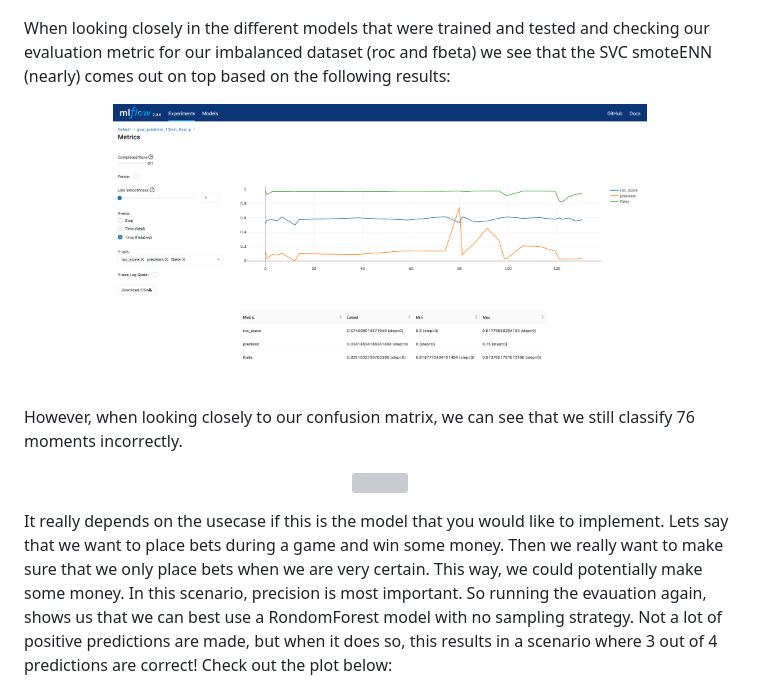
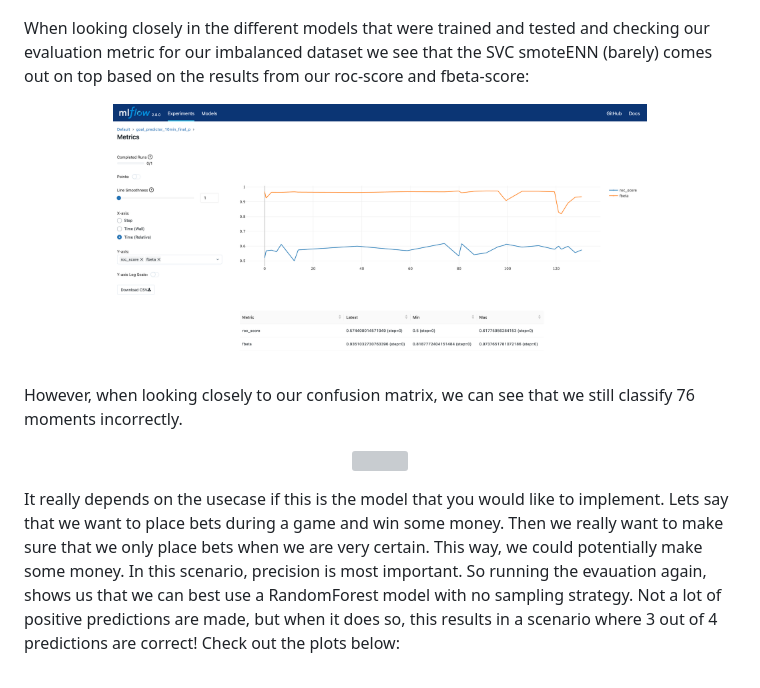
Before and after one commit to Nelleke20/notebook.goalpredictor, a Markdown page: README.md, the part around the change printed below. Drawn GitHub-style; pictures changed too: img/modelresultsa.png (added); grey boxes are pictures that could not be loaded.

Commit message:
edit plots

```diff
--- a/README.md
+++ b/README.md
@@ -22,10 +22,10 @@ The results show that it usefull to experiment with different aggregated dataset
     <img width="75%" src="img/allresults.png">
 </p>
 
-When looking closely in the different models that were trained and tested and checking our evaluation metric for our imbalanced dataset (roc and fbeta) we see that the SVC smoteENN (nearly) comes out on top based on the following results:
+When looking closely in the different models that were trained and tested and checking our evaluation metric for our imbalanced dataset we see that the SVC smoteENN (barely) comes out on top based on the  results from our roc-score and fbeta-score:
 
 <p align="center" width="100%">
-    <img width="75%" src="img/modelresults.png">
+    <img width="75%" src="img/modelresultsa.png">
 </p>
 
 However, when looking closely to our confusion matrix, we can see that we still classify 76 moments incorrectly.
@@ -35,5 +35,5 @@ However, when looking closely to our confusion matrix, we can see that we still
 </p>
 
-It really depends on the usecase if this is the model that you would like to implement. Lets say that we want to place bets during a game and win some money. Then we really want to make sure that we only place bets when we are very certain. This way, we could potentially make some money. In this scenario, precision is most important. So running the evauation again, shows us that we can best use a RondomForest model with no sampling strategy. Not a lot of positive predictions are made, but when it does so, this results in a scenario where 3 out of 4 predictions are correct! Check out the plot below:
+It really depends on the usecase if this is the model that you would like to implement. Lets say that we want to place bets during a game and win some money. Then we really want to make sure that we only place bets when we are very certain. This way, we could potentially make some money. In this scenario, precision is most important. So running the evauation again, shows us that we can best use a RandomForest model with no sampling strategy. Not a lot of positive predictions are made, but when it does so, this results in a scenario where 3 out of 4 predictions are correct! Check out the plots below:
 
 <p align="center" width="100%">
```
Also changed, not shown: other parts of README.md (+8 -3 lines), img/correlation_plot_RandomForest_nothing.png (added), img/correlation_plot_SVC_smoteENN.png (added), img/modelresultsb.png (added).
